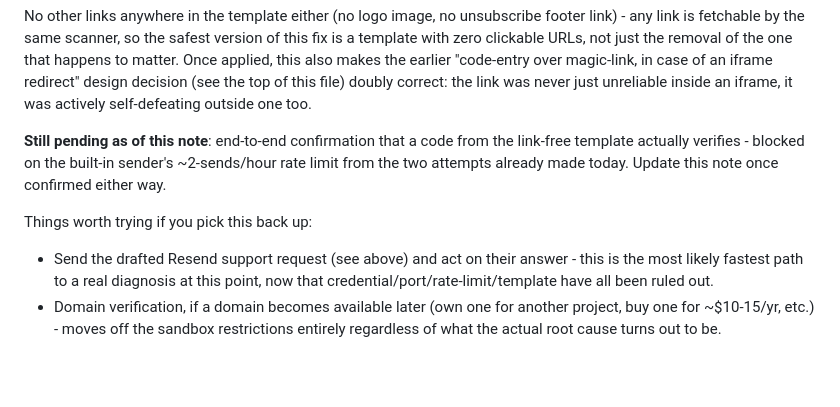
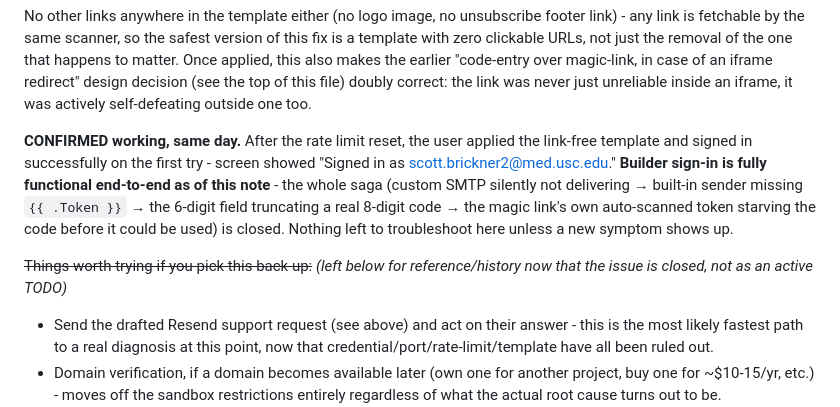
Before and after one commit to scottbrickner/ct-surgery-sim-bundle, a Markdown page: supabase/README.md, the part around the change. Drawn GitHub-style; blank space fills up the shorter version.

Commit message:
supabase/README: Builder sign-in confirmed fully working end-to-end
The user applied the link-free Magic Link template and signed in
successfully on the first try after the rate limit reset. Closes the
whole multi-session saga: custom SMTP silently not delivering -> built-
in sender missing {{ .Token }} -> the 6-digit field truncating a real
8-digit code -> the magic link's own auto-scanned token starving the
code before it could be used. Nothing left to troubleshoot here unless
a new symptom shows up.

No code change - documentation only.

Co-Authored-By: Claude Sonnet 5 <noreply@anthropic.com>

```diff
--- a/supabase/README.md
+++ b/supabase/README.md
@@ -193,12 +193,17 @@ redirect" design decision (see the top of this file) doubly correct: the
 link was never just unreliable inside an iframe, it was actively
 self-defeating outside one too.
 
-**Still pending as of this note**: end-to-end confirmation that a code
-from the link-free template actually verifies - blocked on the built-in
-sender's ~2-sends/hour rate limit from the two attempts already made
-today. Update this note once confirmed either way.
+**CONFIRMED working, same day.** After the rate limit reset, the user
+applied the link-free template and signed in successfully on the first
+try - screen showed "Signed in as scott.brickner2@med.usc.edu." **Builder
+sign-in is fully functional end-to-end as of this note** - the whole saga
+(custom SMTP silently not delivering → built-in sender missing `{{
+.Token }}` → the 6-digit field truncating a real 8-digit code → the magic
+link's own auto-scanned token starving the code before it could be used)
+is closed. Nothing left to troubleshoot here unless a new symptom shows up.
 
-Things worth trying if you pick this back up:
+~~Things worth trying if you pick this back up:~~ *(left below for
+reference/history now that the issue is closed, not as an active TODO)*
 - Send the drafted Resend support request (see above) and act on their
   answer - this is the most likely fastest path to a real diagnosis at
   this point, now that credential/port/rate-limit/template have all been
```
Also changed, not shown: CLAUDE.md (+1 -1 lines).
